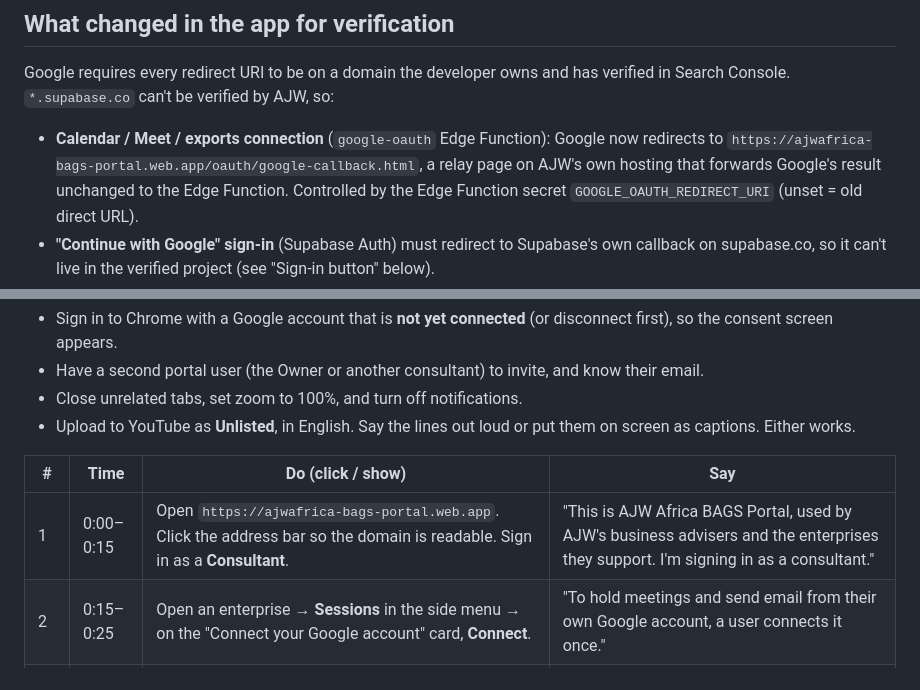
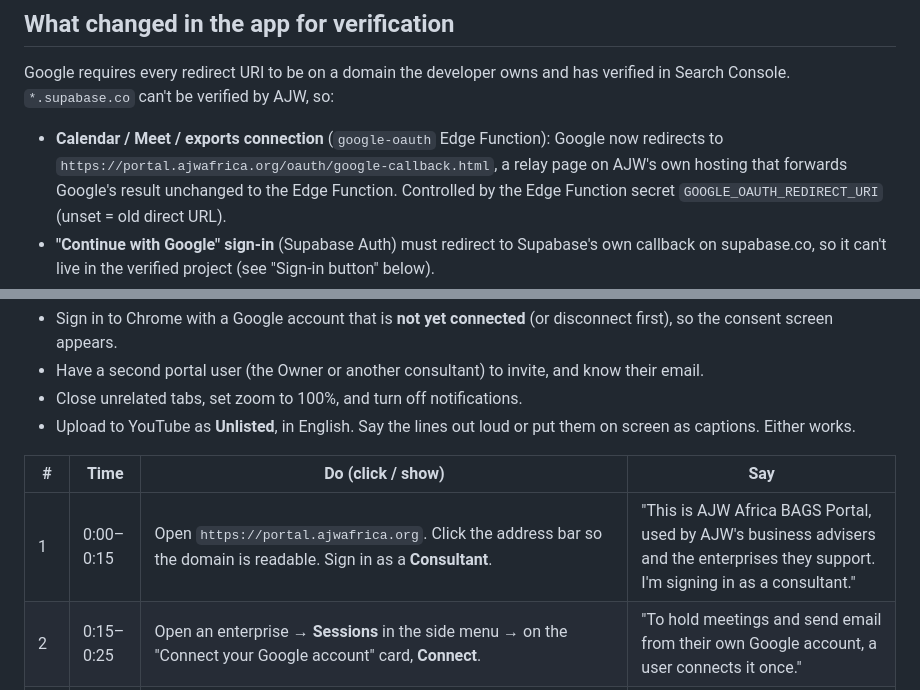
Before and after one commit to leonorawalo/AJW-BDS-Portal, a Markdown page: the_app/docs/google_verification.md, 2 parts joined by grey strips. GitHub-like rendering.

```diff
--- a/the_app/docs/google_verification.md
+++ b/the_app/docs/google_verification.md
@@ -13,7 +13,7 @@ has verified in Search Console. `*.supabase.co` can't be verified by AJW, so:
 
 - **Calendar / Meet / exports connection** (`google-oauth` Edge Function):
   Google now redirects to
-  `https://ajwafrica-bags-portal.web.app/oauth/google-callback.html`, a relay
+  `https://portal.ajwafrica.org/oauth/google-callback.html`, a relay
   page on AJW's own hosting that forwards Google's result unchanged to the
   Edge Function. Controlled by the Edge Function secret
   `GOOGLE_OAUTH_REDIRECT_URI` (unset = old direct URL).
@@ -89,7 +89,7 @@ Before you record:
 
 | # | Time | Do (click / show) | Say |
 |---|---|---|---|
-| 1 | 0:00–0:15 | Open `https://ajwafrica-bags-portal.web.app`. Click the address bar so the domain is readable. Sign in as a **Consultant**. | "This is AJW Africa BAGS Portal, used by AJW's business advisers and the enterprises they support. I'm signing in as a consultant." |
+| 1 | 0:00–0:15 | Open `https://portal.ajwafrica.org`. Click the address bar so the domain is readable. Sign in as a **Consultant**. | "This is AJW Africa BAGS Portal, used by AJW's business advisers and the enterprises they support. I'm signing in as a consultant." |
 | 2 | 0:15–0:25 | Open an enterprise → **Sessions** in the side menu → on the "Connect your Google account" card, **Connect**. | "To hold meetings and send email from their own Google account, a user connects it once." |
 | 3 | 0:25–0:50 | On Google's consent screen **stop for 5 seconds**. Show the app name **"AJW Africa BAGS Portal"** and the permission list. Click the address bar once so `client_id=` is visible. Scroll slowly through the permissions, then **Continue**. | "Google shows the app name, AJW Africa BAGS Portal, and exactly what it asks for: create calendar events, check free/busy, files the app creates, and send email on my behalf." |
 | 4 | 0:50–0:55 | Back in the portal, show **Google account connected**. | "The account is now connected." |
```
Also changed, not shown: other parts of the_app/docs/google_verification.md (+60 -20 lines).
